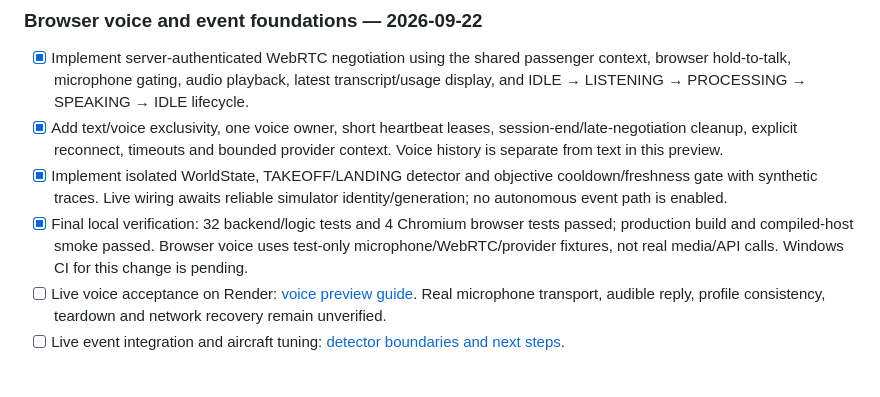
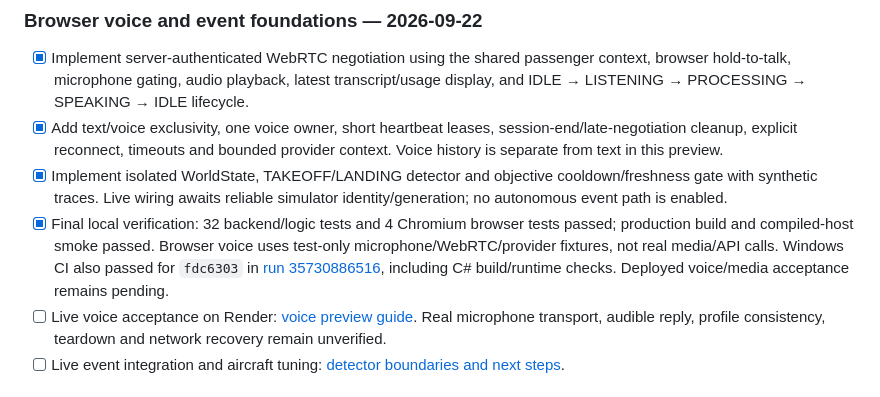
Before and after one commit to diasjuniorr/pax-ai, a Markdown page: docs/ROADMAP.md, the part around the change. GitHub-like rendering.

Commit message:
Record passing voice and detector CI [skip ci] [skip render]

```diff
--- a/docs/ROADMAP.md
+++ b/docs/ROADMAP.md
@@ -165,7 +165,7 @@ Keep the spike limited to button detection; do not implement the complete PTT/au
 - [x] Implement server-authenticated WebRTC negotiation using the shared passenger context, browser hold-to-talk, microphone gating, audio playback, latest transcript/usage display, and IDLE → LISTENING → PROCESSING → SPEAKING → IDLE lifecycle.
 - [x] Add text/voice exclusivity, one voice owner, short heartbeat leases, session-end/late-negotiation cleanup, explicit reconnect, timeouts and bounded provider context. Voice history is separate from text in this preview.
 - [x] Implement isolated WorldState, TAKEOFF/LANDING detector and objective cooldown/freshness gate with synthetic traces. Live wiring awaits reliable simulator identity/generation; no autonomous event path is enabled.
-- [x] Final local verification: 32 backend/logic tests and 4 Chromium browser tests passed; production build and compiled-host smoke passed. Browser voice uses test-only microphone/WebRTC/provider fixtures, not real media/API calls. Windows CI for this change is pending.
+- [x] Final local verification: 32 backend/logic tests and 4 Chromium browser tests passed; production build and compiled-host smoke passed. Browser voice uses test-only microphone/WebRTC/provider fixtures, not real media/API calls. Windows CI also passed for `fdc6303` in [run 35730886516](https://github.com/diasjuniorr/pax-ai/actions/runs/35730886516), including C# build/runtime checks. Deployed voice/media acceptance remains pending.
 - [ ] Live voice acceptance on Render: [voice preview guide](voice-preview.md). Real microphone transport, audible reply, profile consistency, teardown and network recovery remain unverified.
 - [ ] Live event integration and aircraft tuning: [detector boundaries and next steps](flight-event-foundation.md).
 
```
